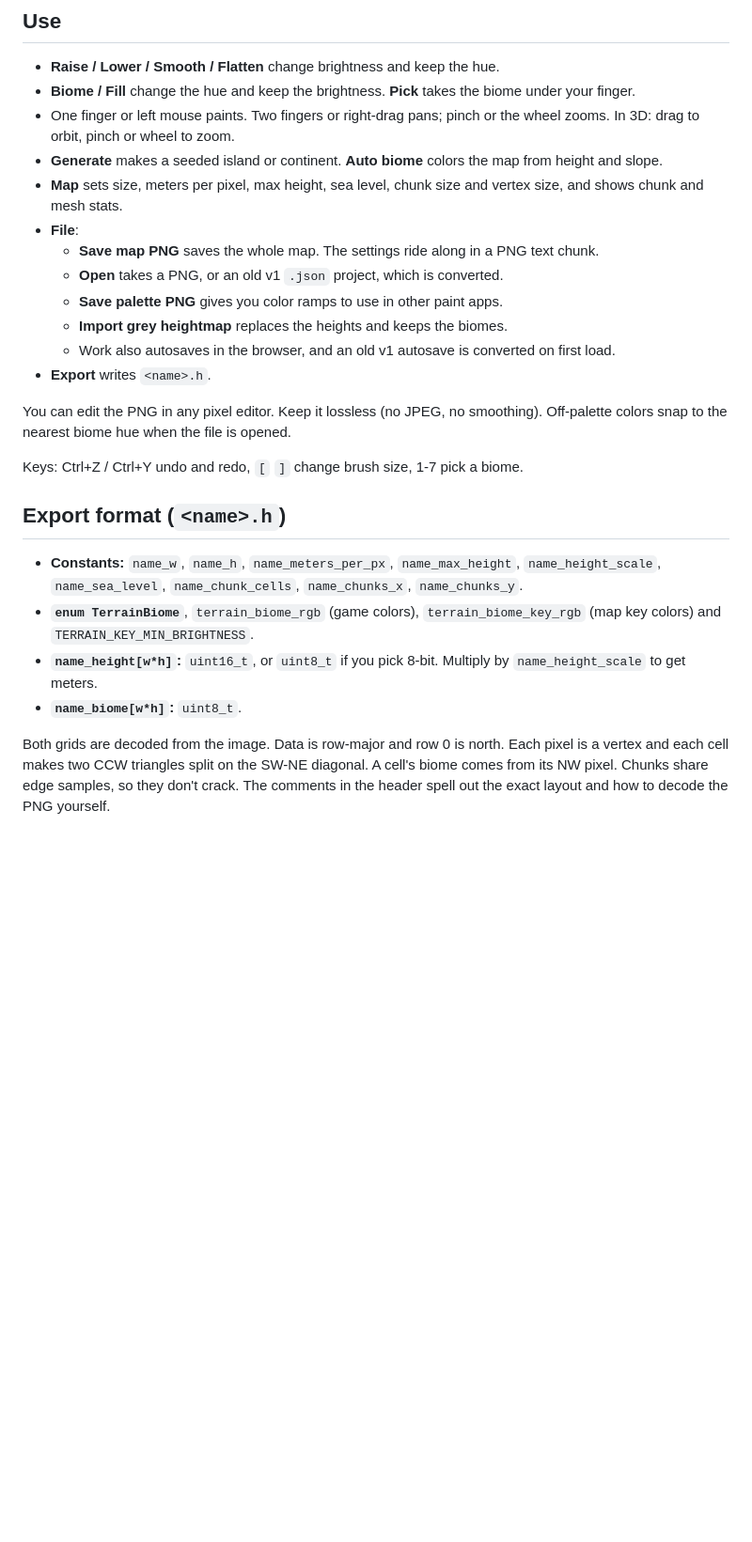
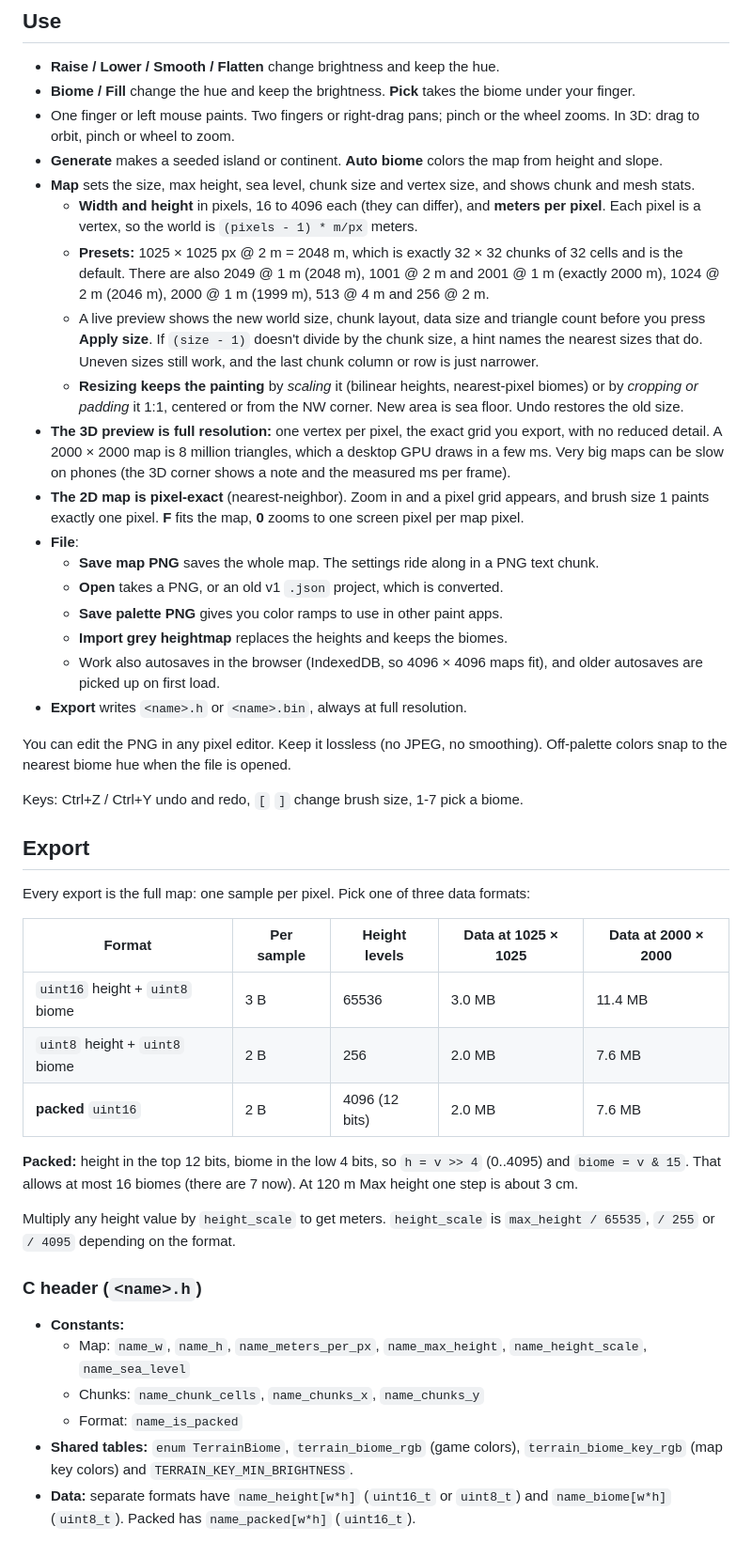
Before and after one commit to nhsoule/Terrain_Maker, a Markdown page: README.md, the part around the change printed below. Shown: that part at 94% size. Drawn GitHub-style; blank space fills up the shorter version.

```diff
--- a/README.md
+++ b/README.md
@@ -31,24 +33,45 @@ Each pixel is one terrain vertex.
 - **Biome / Fill** change the hue and keep the brightness. **Pick** takes the biome under your finger.
 - One finger or left mouse paints. Two fingers or right-drag pans; pinch or the wheel zooms. In 3D: drag to orbit, pinch or wheel to zoom.
 - **Generate** makes a seeded island or continent. **Auto biome** colors the map from height and slope.
-- **Map** sets size, meters per pixel, max height, sea level, chunk size and vertex size, and shows chunk and mesh stats.
+- **Map** sets the size, max height, sea level, chunk size and vertex size, and shows chunk and mesh stats.
+  - **Width and height** in pixels, 16 to 4096 each (they can differ), and **meters per pixel**. Each pixel is a vertex, so the world is `(pixels - 1) * m/px` meters.
+  - **Presets:** 1025 × 1025 px @ 2 m = 2048 m, which is exactly 32 × 32 chunks of 32 cells and is the default. There are also 2049 @ 1 m (2048 m), 1001 @ 2 m and 2001 @ 1 m (exactly 2000 m), 1024 @ 2 m (2046 m), 2000 @ 1 m (1999 m), 513 @ 4 m and 256 @ 2 m.
+  - A live preview shows the new world size, chunk layout, data size and triangle count before you press **Apply size**. If `(size - 1)` doesn't divide by the chunk size, a hint names the nearest sizes that do. Uneven sizes still work, and the last chunk column or row is just narrower.
+  - **Resizing keeps the painting** by *scaling* it (bilinear heights, nearest-pixel biomes) or by *cropping or padding* it 1:1, centered or from the NW corner. New area is sea floor. Undo restores the old size.
+- **The 3D preview is full resolution:** one vertex per pixel, the exact grid you export, with no reduced detail. A 2000 × 2000 map is 8 million triangles, which a desktop GPU draws in a few ms. Very big maps can be slow on phones (the 3D corner shows a note and the measured ms per frame).
+- **The 2D map is pixel-exact** (nearest-neighbor). Zoom in and a pixel grid appears, and brush size 1 paints exactly one pixel. **F** fits the map, **0** zooms to one screen pixel per map pixel.
 - **File**:
   - **Save map PNG** saves the whole map. The settings ride along in a PNG text chunk.
   - **Open** takes a PNG, or an old v1 `.json` project, which is converted.
   - **Save palette PNG** gives you color ramps to use in other paint apps.
   - **Import grey heightmap** replaces the heights and keeps the biomes.
-  - Work also autosaves in the browser, and an old v1 autosave is converted on first load.
-- **Export** writes `<name>.h`.
+  - Work also autosaves in the browser (IndexedDB, so 4096 × 4096 maps fit), and older autosaves are picked up on first load.
+- **Export** writes `<name>.h` or `<name>.bin`, always at full resolution.
 
 You can edit the PNG in any pixel editor. Keep it lossless (no JPEG, no smoothing). Off-palette colors snap to the nearest biome hue when the file is opened.
 
 Keys: Ctrl+Z / Ctrl+Y undo and redo, `[` `]` change brush size, 1-7 pick a biome.
 
-## Export format (`<name>.h`)
+## Export
 
-- **Constants:** `name_w`, `name_h`, `name_meters_per_px`, `name_max_height`, `name_height_scale`, `name_sea_level`, `name_chunk_cells`, `name_chunks_x`, `name_chunks_y`.
-- **`enum TerrainBiome`**, `terrain_biome_rgb` (game colors), `terrain_biome_key_rgb` (map key colors) and `TERRAIN_KEY_MIN_BRIGHTNESS`.
-- **`name_height[w*h]`:** `uint16_t`, or `uint8_t` if you pick 8-bit. Multiply by `name_height_scale` to get meters.
-- **`name_biome[w*h]`:** `uint8_t`.
+Every export is the full map: one sample per pixel. Pick one of three data formats:
 
-Both grids are decoded from the image. Data is row-major and row 0 is north. Each pixel is a vertex and each cell makes two CCW triangles split on the SW-NE diagonal. A cell's biome comes from its NW pixel. Chunks share edge samples, so they don't crack. The comments in the header spell out the exact layout and how to decode the PNG yourself.
+| Format | Per sample | Height levels | Data at 1025 × 1025 | Data at 2000 × 2000 |
+|---|---|---|---|---|
+| `uint16` height + `uint8` biome | 3 B | 65536 | 3.0 MB | 11.4 MB |
+| `uint8` height + `uint8` biome | 2 B | 256 | 2.0 MB | 7.6 MB |
+| **packed** `uint16` | 2 B | 4096 (12 bits) | 2.0 MB | 7.6 MB |
+
+**Packed:** height in the top 12 bits, biome in the low 4 bits, so `h = v >> 4` (0..4095) and `biome = v & 15`. That allows at most 16 biomes (there are 7 now). At 120 m Max height one step is about 3 cm.
+
+Multiply any height value by `height_scale` to get meters. `height_scale` is `max_height / 65535`, `/ 255` or `/ 4095` depending on the format.
+
+### C header (`<name>.h`)
+
+- **Constants:**
+  - Map: `name_w`, `name_h`, `name_meters_per_px`, `name_max_height`, `name_height_scale`, `name_sea_level`
+  - Chunks: `name_chunk_cells`, `name_chunks_x`, `name_chunks_y`
+  - Format: `name_is_packed`
+- **Shared tables:** `enum TerrainBiome`, `terrain_biome_rgb` (game colors), `terrain_biome_key_rgb` (map key colors) and `TERRAIN_KEY_MIN_BRIGHTNESS`.
+- **Data:** separate formats have `name_height[w*h]` (`uint16_t` or `uint8_t`) and `name_biome[w*h]` (`uint8_t`). Packed has `name_packed[w*h]` (`uint16_t`).
+
```
Also changed, not shown: other parts of README.md (+36 -1 lines), screenshot.png, 1 other file.
